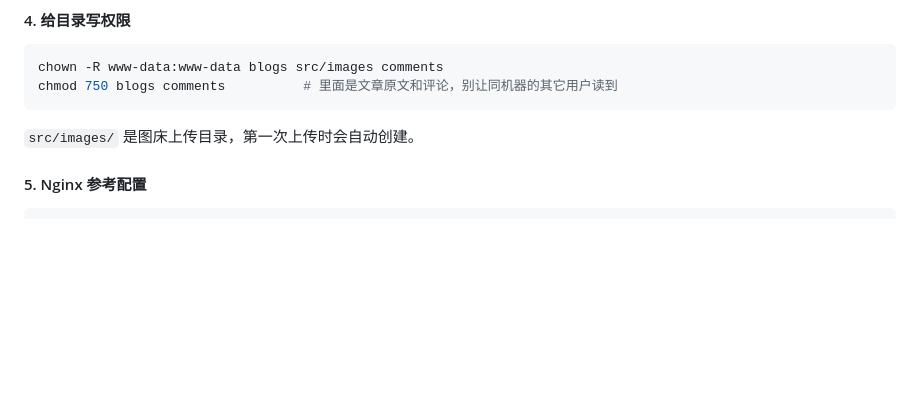
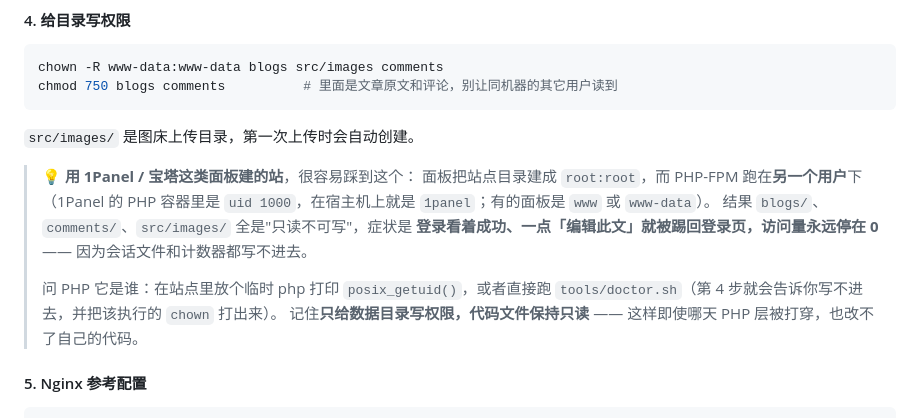
Before and after one commit to mengguizzz/SFMblog, a Markdown page: README.md, the part around the change. Rendered like a GitHub page; blank space fills up the shorter version.

Commit message:
README 补一条面板部署的坑：1Panel/宝塔会把站点建成 root:root，而 PHP 跑在别的用户下，导致「登录成功但编辑说未授权、访问量停在 0」；给出定位与只给数据目录写权限的做法

````diff
--- a/README.md
+++ b/README.md
@@ -112,6 +112,17 @@ chmod 750 blogs comments          # 里面是文章原文和评论，别让同
 ```
 
 `src/images/` 是图床上传目录，第一次上传时会自动创建。
+
+> 💡 **用 1Panel / 宝塔这类面板建的站**，很容易踩到这个：
+> 面板把站点目录建成 `root:root`，而 PHP-FPM 跑在**另一个用户**下
+> （1Panel 的 PHP 容器里是 `uid 1000`，在宿主机上就是 `1panel`；有的面板是 `www` 或 `www-data`）。
+> 结果 `blogs/`、`comments/`、`src/images/` 全是"只读不可写"，症状是
+> **登录看着成功、一点「编辑此文」就被踢回登录页，访问量永远停在 0**
+> —— 因为会话文件和计数器都写不进去。
+>
+> 问 PHP 它是谁：在站点里放个临时 php 打印 `posix_getuid()`，或者直接跑
+> `tools/doctor.sh`（第 4 步就会告诉你写不进去，并把该执行的 `chown` 打出来）。
+> 记住**只给数据目录写权限，代码文件保持只读** —— 这样即使哪天 PHP 层被打穿，也改不了自己的代码。
 
 #### 5. Nginx 参考配置
 
````
